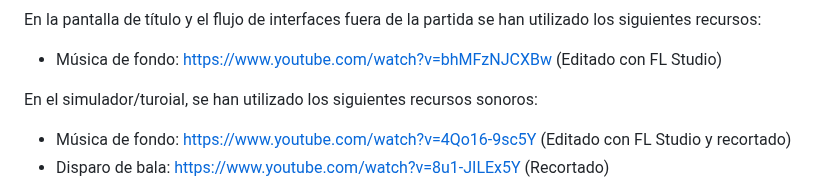
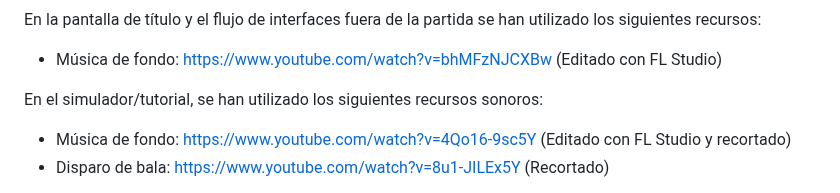
Before and after one commit to SergioJesusGonzalezCastilla/Juegos-en-Red, a Markdown page: README.md, the part around the change. Drawn GitHub-style.

Commit message:
Arregladas faltas de ortografía

```diff
--- a/README.md
+++ b/README.md
@@ -142,7 +142,7 @@ Se buscará utilizar aquellos que mejor correspondan al periodo de tiempo en el
 En la pantalla de título y el flujo de interfaces fuera de la partida se han utilizado los siguientes recursos:
 - Música de fondo: https://www.youtube.com/watch?v=bhMFzNJCXBw (Editado con FL Studio)
 
-En el simulador/turoial, se han utilizado los siguientes recursos sonoros:
+En el simulador/tutorial, se han utilizado los siguientes recursos sonoros:
 - Música de fondo: https://www.youtube.com/watch?v=4Qo16-9sc5Y (Editado con FL Studio y recortado)
 - Disparo de bala: https://www.youtube.com/watch?v=8u1-JILEx5Y (Recortado)
 
```
